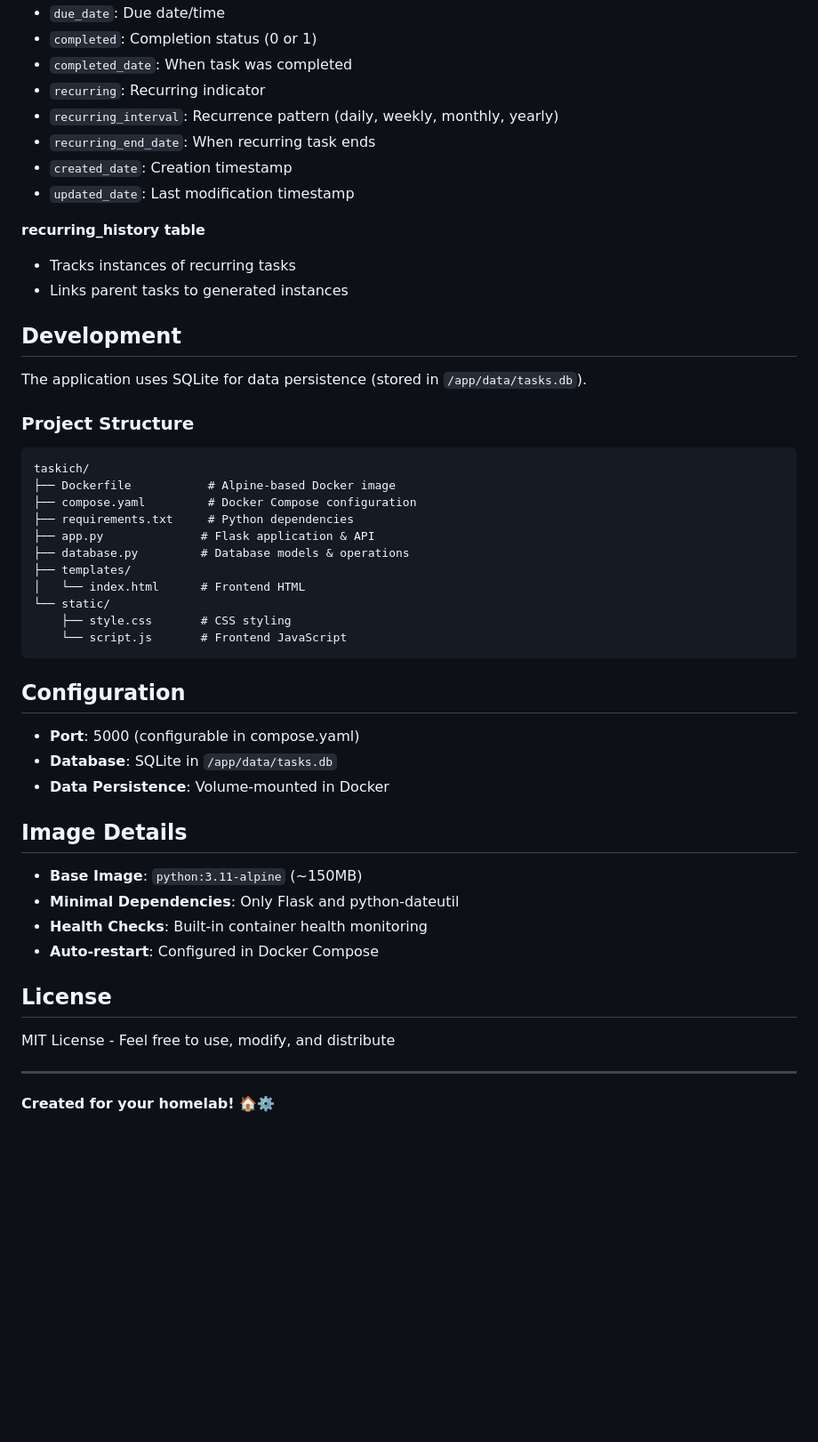
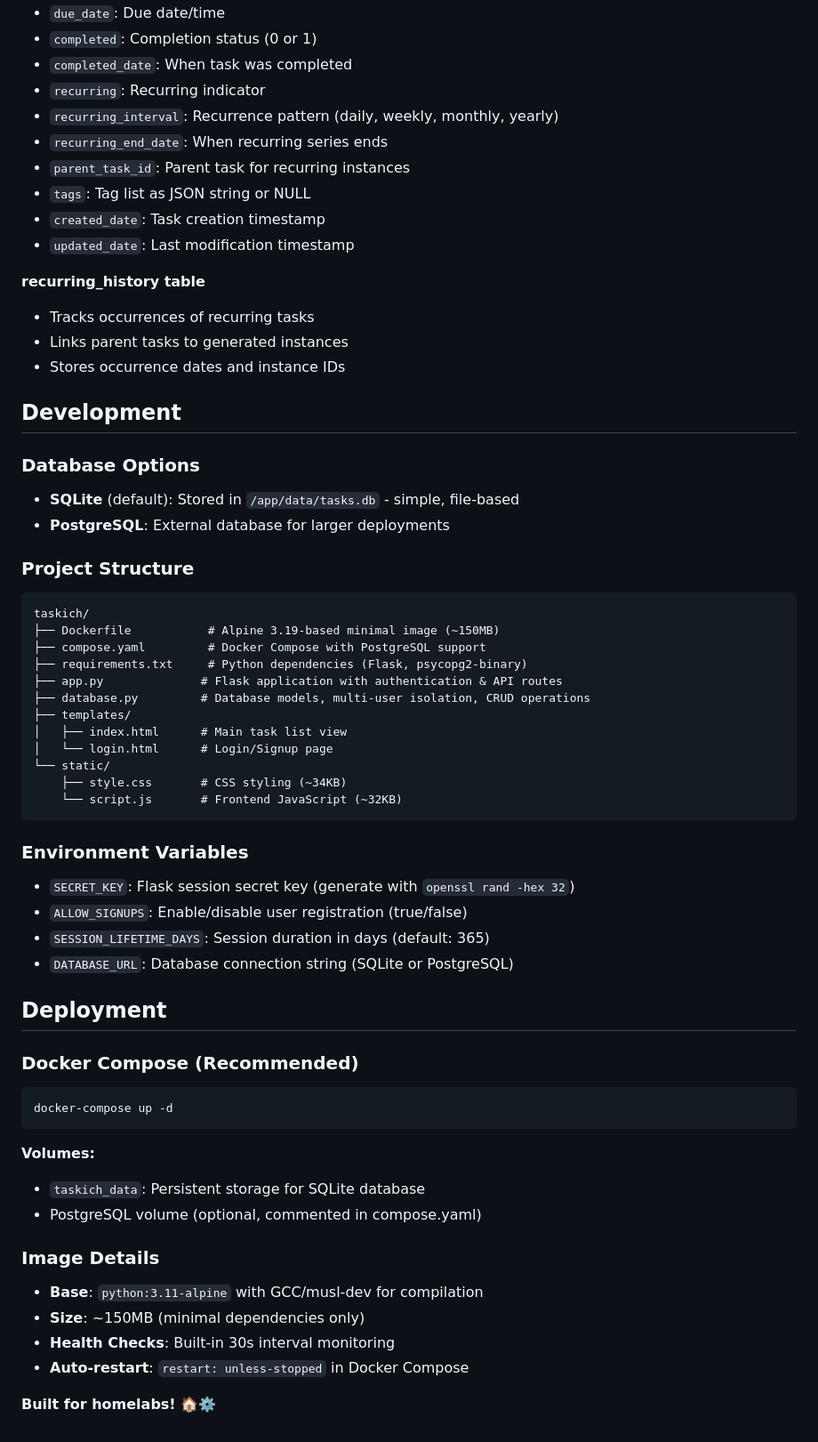
Before and after one commit to javsanpae/taskich, a Markdown page: README.md, the part around one of its changes. Shown at 89% size. GitHub-like rendering; blank space fills up the shorter version.

````diff
--- a/README.md
+++ b/README.md
@@ -87,51 +144,65 @@ Access at `http://localhost:5000`
 - `completed_date`: When task was completed
 - `recurring`: Recurring indicator
 - `recurring_interval`: Recurrence pattern (daily, weekly, monthly, yearly)
-- `recurring_end_date`: When recurring task ends
-- `created_date`: Creation timestamp
+- `recurring_end_date`: When recurring series ends
+- `parent_task_id`: Parent task for recurring instances
+- `tags`: Tag list as JSON string or NULL
+- `created_date`: Task creation timestamp
 - `updated_date`: Last modification timestamp
 
 **recurring_history table**
-- Tracks instances of recurring tasks
+- Tracks occurrences of recurring tasks
 - Links parent tasks to generated instances
+- Stores occurrence dates and instance IDs
 
 ## Development
 
-The application uses SQLite for data persistence (stored in `/app/data/tasks.db`).
+### Database Options
+
+- **SQLite** (default): Stored in `/app/data/tasks.db` - simple, file-based
+- **PostgreSQL**: External database for larger deployments
 
 ### Project Structure
 
 ```
 taskich/
-├── Dockerfile           # Alpine-based Docker image
-├── compose.yaml         # Docker Compose configuration
-├── requirements.txt     # Python dependencies
-├── app.py              # Flask application & API
-├── database.py         # Database models & operations
+├── Dockerfile           # Alpine 3.19-based minimal image (~150MB)
+├── compose.yaml         # Docker Compose with PostgreSQL support
+├── requirements.txt     # Python dependencies (Flask, psycopg2-binary)
+├── app.py              # Flask application with authentication & API routes
+├── database.py         # Database models, multi-user isolation, CRUD operations
 ├── templates/
-│   └── index.html      # Frontend HTML
+│   ├── index.html      # Main task list view
+│   └── login.html      # Login/Signup page
 └── static/
-    ├── style.css       # CSS styling
-    └── script.js       # Frontend JavaScript
+    ├── style.css       # CSS styling (~34KB)
+    └── script.js       # Frontend JavaScript (~32KB)
 ```
 
-## Configuration
+### Environment Variables
 
-- **Port**: 5000 (configurable in compose.yaml)
-- **Database**: SQLite in `/app/data/tasks.db`
-- **Data Persistence**: Volume-mounted in Docker
+- `SECRET_KEY`: Flask session secret key (generate with `openssl rand -hex 32`)
+- `ALLOW_SIGNUPS`: Enable/disable user registration (true/false)
+- `SESSION_LIFETIME_DAYS`: Session duration in days (default: 365)
+- `DATABASE_URL`: Database connection string (SQLite or PostgreSQL)
 
-## Image Details
+## Deployment
 
-- **Base Image**: `python:3.11-alpine` (~150MB)
-- **Minimal Dependencies**: Only Flask and python-dateutil
-- **Health Checks**: Built-in container health monitoring
-- **Auto-restart**: Configured in Docker Compose
+### Docker Compose (Recommended)
 
-## License
+```bash
+docker-compose up -d
+```
 
-MIT License - Feel free to use, modify, and distribute
+**Volumes:**
+- `taskich_data`: Persistent storage for SQLite database
+- PostgreSQL volume (optional, commented in compose.yaml)
 
----
+### Image Details
 
-**Created for your homelab!** 🏠⚙️
+- **Base**: `python:3.11-alpine` with GCC/musl-dev for compilation
+- **Size**: ~150MB (minimal dependencies only)
+- **Health Checks**: Built-in 30s interval monitoring
+- **Auto-restart**: `restart: unless-stopped` in Docker Compose
+
+**Built for homelabs!** 🏠⚙️
````
Also changed, not shown: other parts of README.md (+88 -31 lines).
